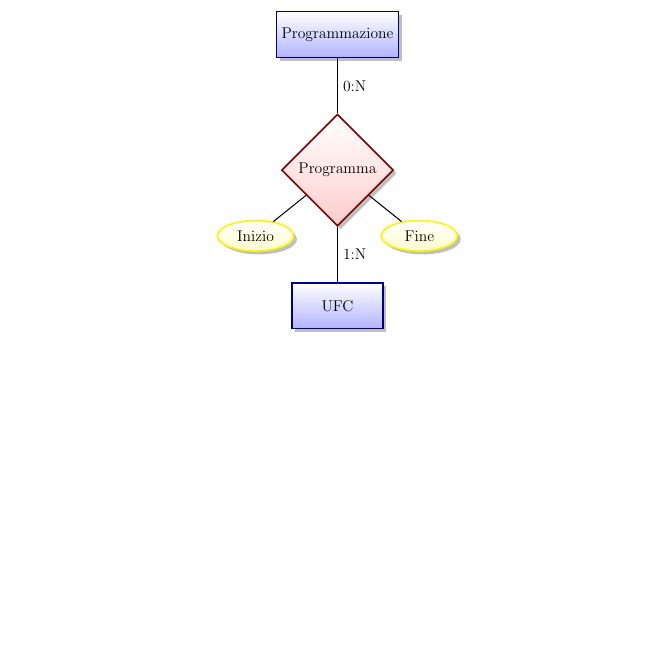
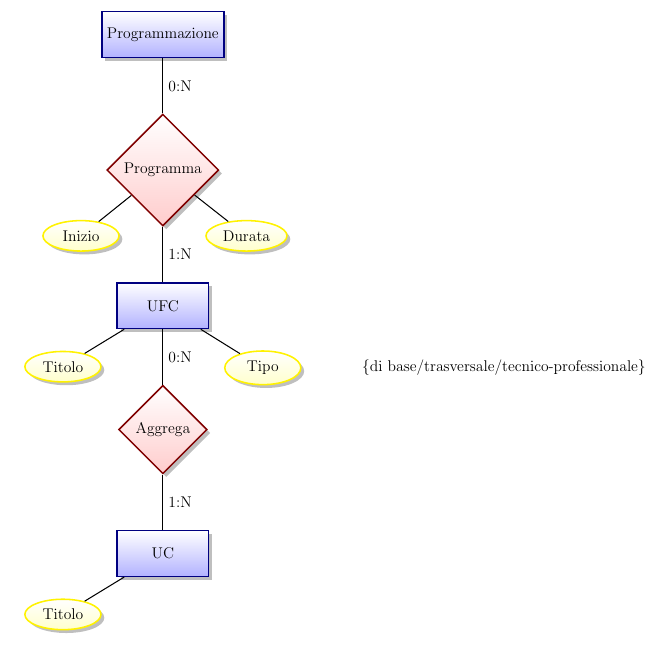
Before and after one commit to gionatamassibenincasa/prj_programmazione_disciplianare, a LaTeX document (progettazione_concettuale.tex): part of page 2 of 2, cut so that both start at the same text, the shorter picture padded with empty space. Compiled offline with pdfLaTeX.

Commit message:
Aggiunta UC

```diff
--- a/progettazione_concettuale.tex
+++ b/progettazione_concettuale.tex
@@ -153,13 +153,26 @@
   %     \/
   \node[relationship] (programmare) [below=of programmazione] {Programma} edge node [auto, swap] {0:N} (programmazione);
   \node[attribute](aprogrammareinizio)[below left=of programmare]{Inizio} edge (programmare);
-  \node[attribute](aprogrammareinizio)[below right=of programmare]{Fine} edge (programmare);
+  \node[attribute](aprogrammaredurata)[below right=of programmare]{Durata} edge (programmare);
 
   % -----
   % |UFC|
   % -----
   \node[entity] (ufc) [below=of programmare] {UFC} edge node [auto,swap] {1:N} (programmare);
+  \node[attribute](aufctitolo)[below left=of ufc]{Titolo} edge (ufc);
+  \node[attribute](aufctipo)[below right=of ufc]{Tipo} edge (ufc);
+  \node (aufctipoenum) [right=of aufctipo] {\{di base/trasversale/tecnico-professionale\}};
 
+  %    /\
+  % <Aggrega>
+  %    \/
+  \node[relationship] (aggregare) [below=of ufc] {Aggrega} edge node [auto, swap] {0:N} (ufc);
+
+  % -----
+  % |UC|
+  % -----
+  \node[entity] (uc) [below=of aggregare] {UC} edge node [auto,swap] {1:N} (aggregare);
+  \node[attribute](auctitolo)[below left=of uc]{Titolo} edge (uc);
 \end{tikzpicture}
 }
 \end{document}
```
